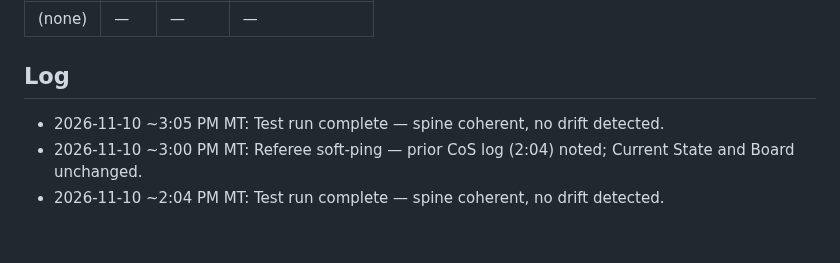
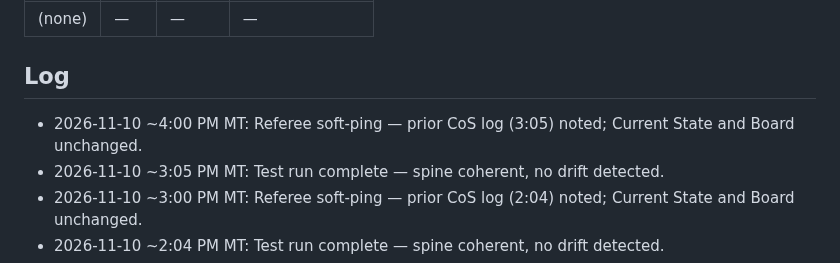
Before and after one commit to brianscottwatson-cell/Peak-signal, a Markdown page: spine.md, the part around the change. Drawn GitHub-style; blank space fills up the shorter version.

Commit message:
Referee soft-ping: note prior CoS log (15:05); Current State and Board unchanged.

```diff
--- a/spine.md
+++ b/spine.md
@@ -44,6 +44,7 @@ Shared-file edits in flight. Cap 5.
 | (none) | — | — | — |
 
 ## Log
+- 2026-11-10 ~4:00 PM MT: Referee soft-ping — prior CoS log (3:05) noted; Current State and Board unchanged.
 - 2026-11-10 ~3:05 PM MT: Test run complete — spine coherent, no drift detected.
 - 2026-11-10 ~3:00 PM MT: Referee soft-ping — prior CoS log (2:04) noted; Current State and Board unchanged.
 - 2026-11-10 ~2:04 PM MT: Test run complete — spine coherent, no drift detected.
```
